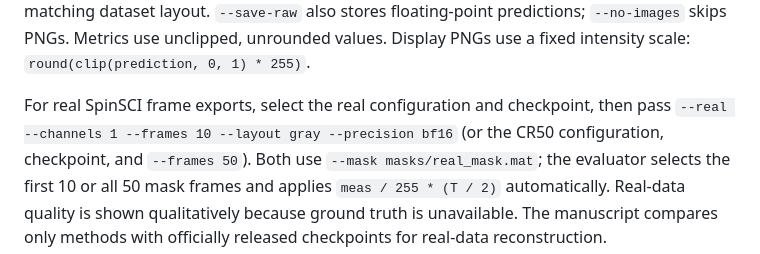
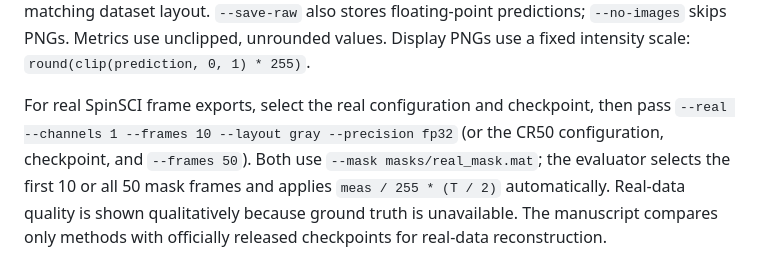
Before and after one commit to skethz/SpinSCI, a Markdown page: docs/reproduction.md, the part around the change. Rendered like a GitHub page.

```diff
--- a/docs/reproduction.md
+++ b/docs/reproduction.md
@@ -128,7 +128,7 @@ Metrics use unclipped, unrounded values. Display PNGs use a fixed intensity
 scale: `round(clip(prediction, 0, 1) * 255)`.
 
 For real SpinSCI frame exports, select the real configuration and checkpoint,
-then pass `--real --channels 1 --frames 10 --layout gray --precision bf16`
+then pass `--real --channels 1 --frames 10 --layout gray --precision fp32`
 (or the CR50 configuration, checkpoint, and `--frames 50`). Both use
 `--mask masks/real_mask.mat`; the evaluator selects the first 10 or all 50 mask
 frames and applies `meas / 255 * (T / 2)` automatically. Real-data
```
Also changed, not shown: README.md (+2 -2 lines), masks/README.md (+2 -2 lines), figures/pipeline.png, figures/real-comparison.png.
